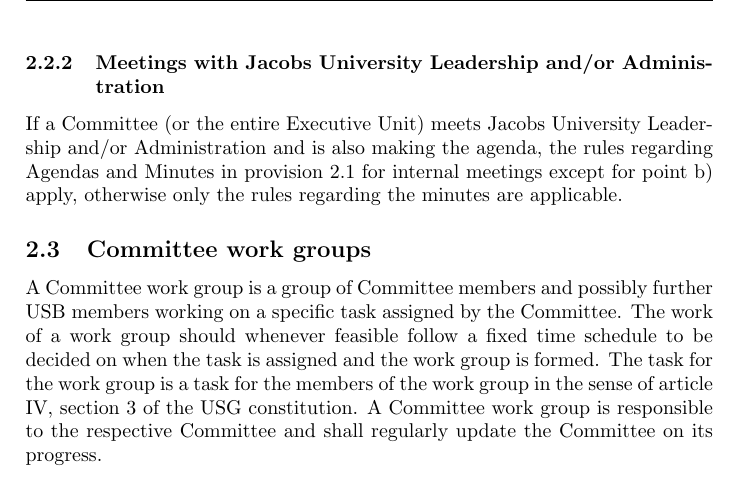
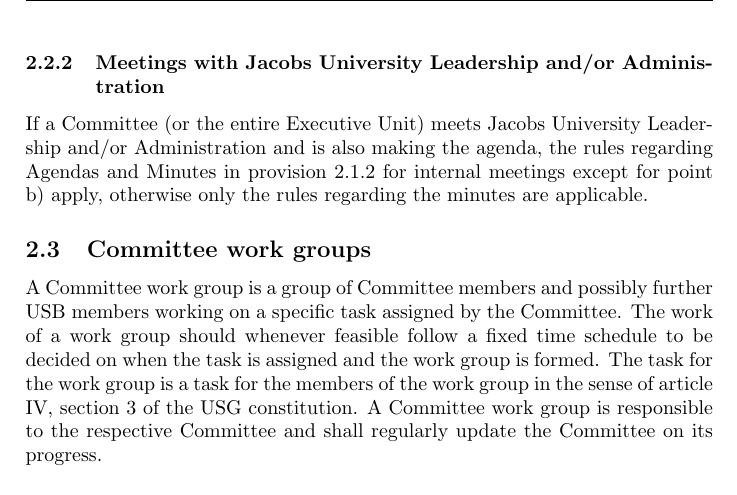
Before and after one commit to ColinRothgang/Proposal-of-Rules-of-Procedure-for-Committees, a LaTeX document (proposal.tex, which reads suggestions.tex): part of page 4 of 5, cut so that both start at the same text. Compiled offline with pdfLaTeX.

Commit message:
Changed reference of 2.1 to 2.1.2 for more clarity

```diff
--- a/suggestions.tex
+++ b/suggestions.tex
@@ -32,7 +32,7 @@
   In meetings between USG Committees the section about internal Committee meetings apply, however the chairs of the involved Committees share the sharing rights and duties during the meeting.
   If the USG Parliament meets a Committee, then the meeting is chaired by the chair of the Parliament (i.e. the Presidents office)\protect\footnote{According to the provision \ref{provision:overruling}.}, but otherwise the section about internal Committee meetings apply.
 \subsubsection{Meetings with Jacobs University Leadership and/or Administration}
-  If a Committee (or the entire Executive Unit) meets Jacobs University Leadership and/or Administration and is also making the agenda, the rules regarding Agendas and Minutes in provision \ref{provision:internal meetings} for internal meetings except for point b) apply, otherwise only the rules regarding the minutes are applicable.
+  If a Committee (or the entire Executive Unit) meets Jacobs University Leadership and/or Administration and is also making the agenda, the rules regarding Agendas and Minutes in provision \ref{provision:agendas minutes} for internal meetings except for point b) apply, otherwise only the rules regarding the minutes are applicable.
 
 \subsection[Work groups]{Committee work groups}
 A Committee work group is a group of Committee members and possibly further USB members working on a specific task assigned by the Committee. The work of a work group should whenever feasible follow a fixed time schedule to be decided on when the task is assigned and the work group is formed. The task for the work group is a task for the members of the work group in the sense of article IV, section 3 of the USG constitution.
```
Also changed, not shown: proposal.pdf, suggestions.tex (2 more changed lines).
